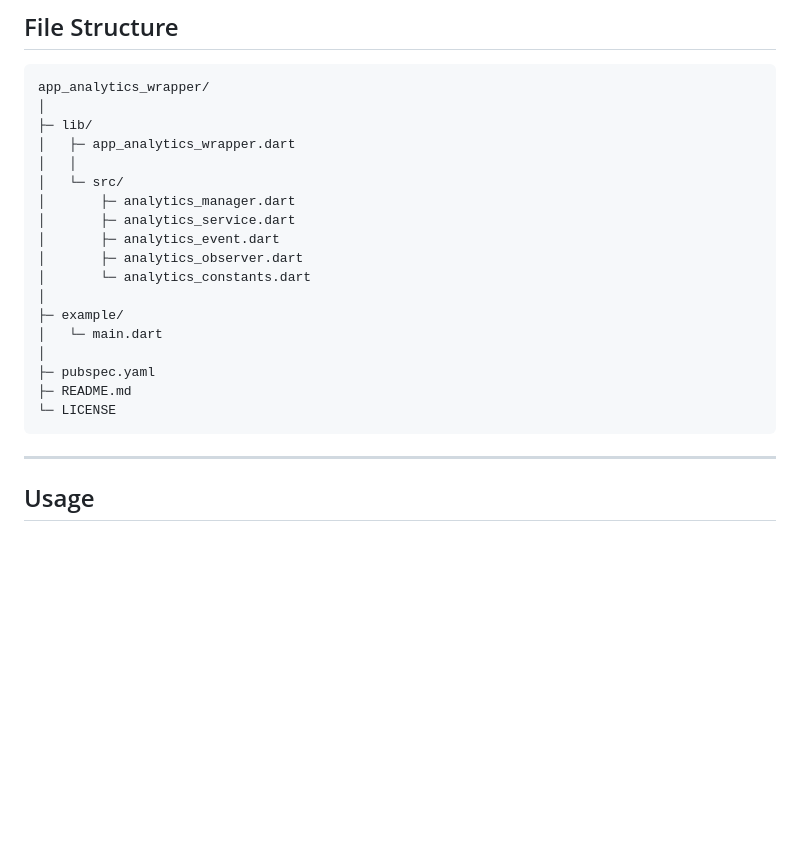
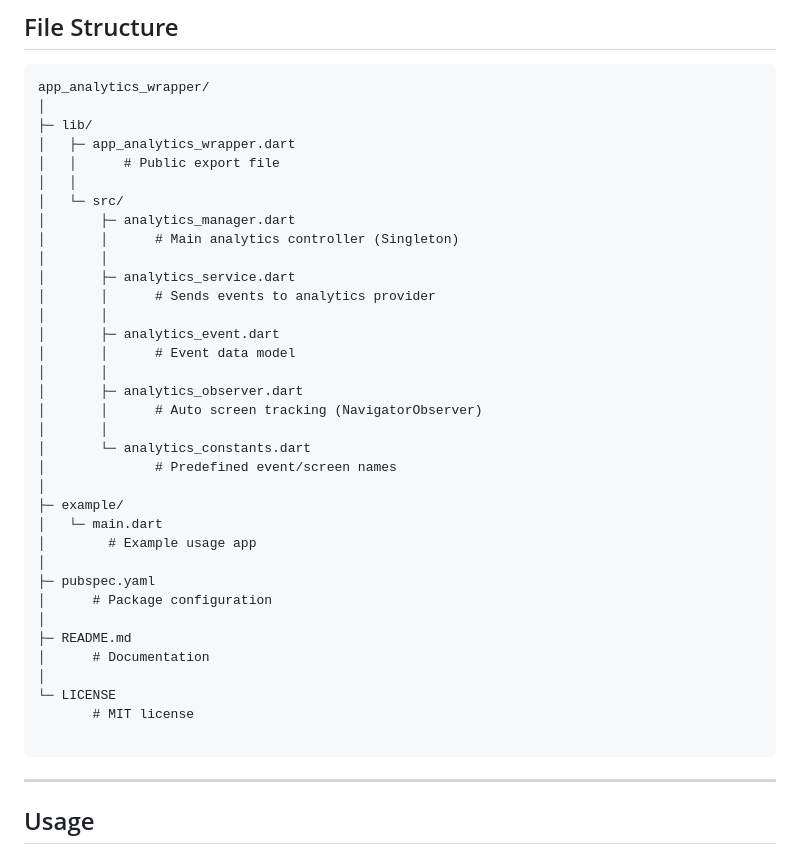
Before and after one commit to Excelsior-Technologies-Community/app_analytics_wrapper, a Markdown page: README.md, the part around the change. Drawn GitHub-style; blank space fills up the shorter version.

````diff
--- a/README.md
+++ b/README.md
@@ -50,20 +50,37 @@ app_analytics_wrapper/
 │
 ├─ lib/
 │   ├─ app_analytics_wrapper.dart
+│   │      # Public export file
 │   │
 │   └─ src/
 │       ├─ analytics_manager.dart
+│       │      # Main analytics controller (Singleton)
+│       │
 │       ├─ analytics_service.dart
+│       │      # Sends events to analytics provider
+│       │
 │       ├─ analytics_event.dart
+│       │      # Event data model
+│       │
 │       ├─ analytics_observer.dart
+│       │      # Auto screen tracking (NavigatorObserver)
+│       │
 │       └─ analytics_constants.dart
+│              # Predefined event/screen names
 │
 ├─ example/
 │   └─ main.dart
+│        # Example usage app
 │
 ├─ pubspec.yaml
+│      # Package configuration
+│
 ├─ README.md
+│      # Documentation
+│
 └─ LICENSE
+       # MIT license
+
 ```
 
 ------------
````
